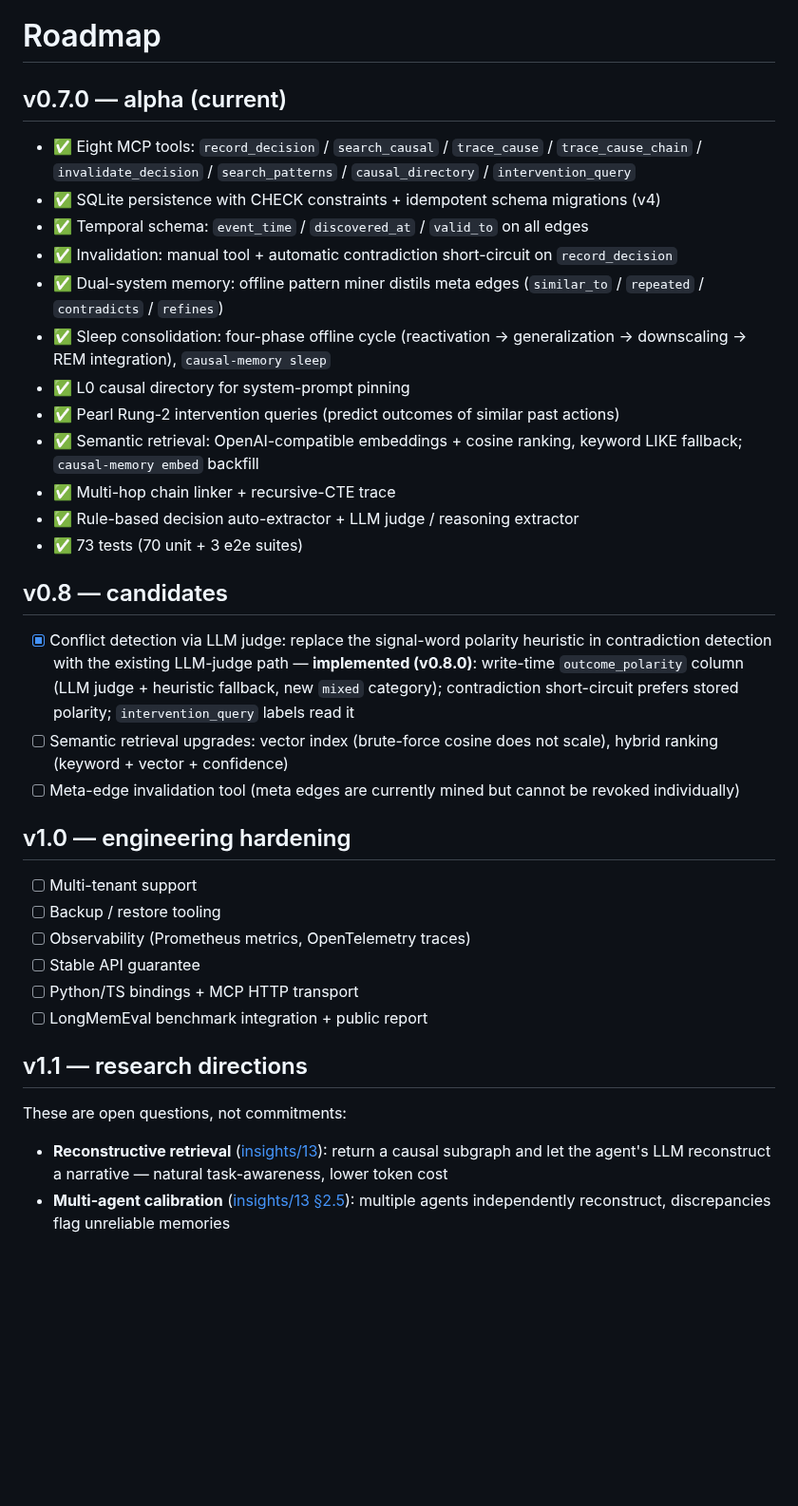
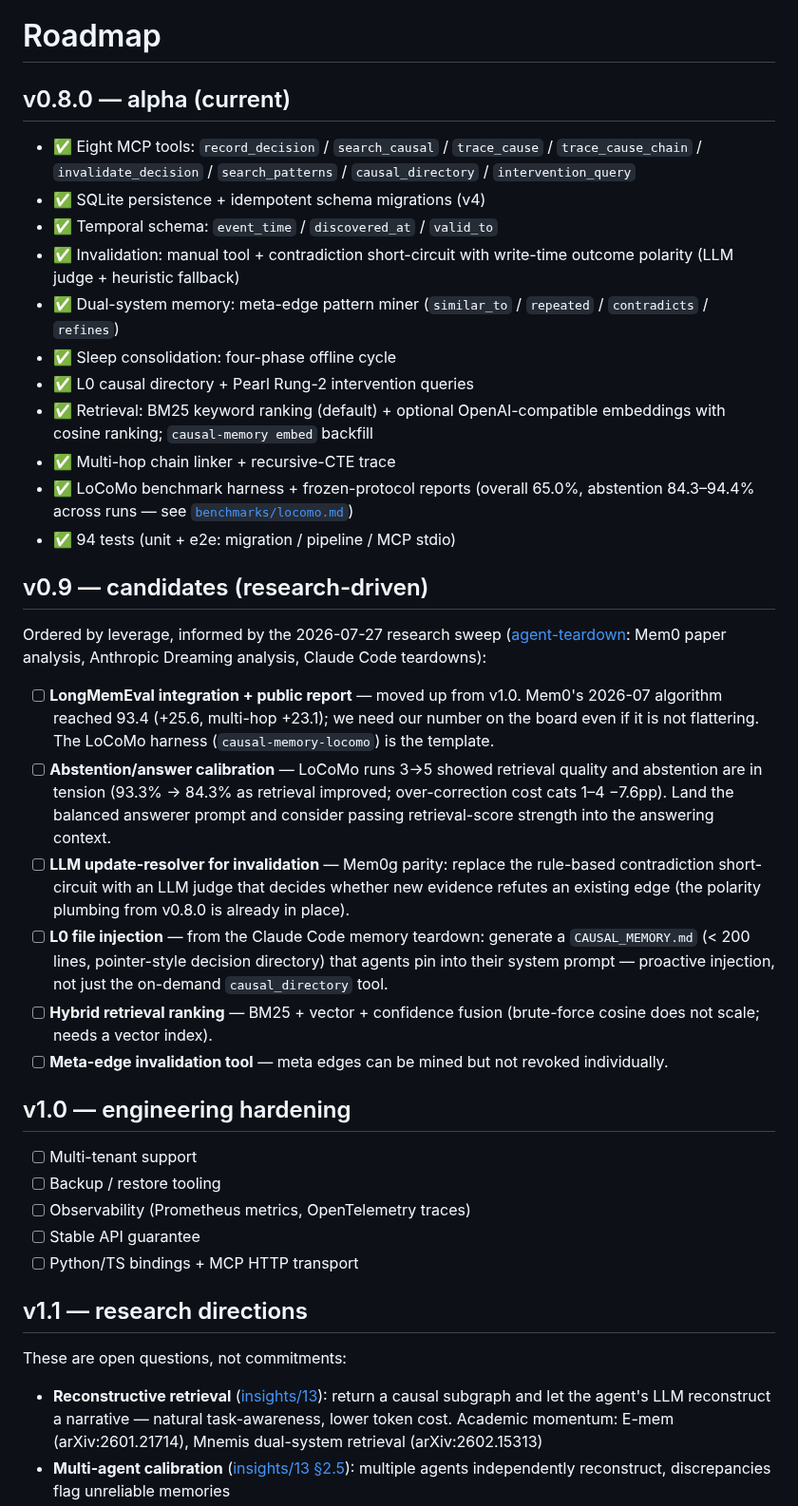
Before and after one commit to JingxuanC/causal-memory, a Markdown page: docs/roadmap.md, the part around one of its changes. Shown at 95% size. GitHub-like rendering; blank space fills up the shorter version.

Commit message:
docs: sync roadmap with 2026-07-27 research sweep
- roadmap: current = v0.8.0 (+BM25, LoCoMo); v0.9 candidates now
  research-driven — LongMemEval (Mem0 hit 93.4, moved up from v1.0),
  abstention calibration, LLM update-resolver, L0 file injection
  (CAUSAL_MEMORY.md), hybrid ranking
- new Competitive position section: Mem0g entity graph vs our causal
  edges, Dreaming as complementary text consolidation, Engram
  bi-temporal convergence; Rung-3 out-of-scope gets a watch note
  (Executable Counterfactuals)
- README comparison table: + Mem0g entity-relation graph row,
  + Claude Code Auto Dream text-consolidation row

```diff
--- a/docs/roadmap.md
+++ b/docs/roadmap.md
@@ -1,36 +1,53 @@
 # Roadmap
 
-## v0.7.0 — alpha (current)
+## v0.8.0 — alpha (current)
 
 - ✅ Eight MCP tools: `record_decision` / `search_causal` / `trace_cause` /
   `trace_cause_chain` / `invalidate_decision` / `search_patterns` /
   `causal_directory` / `intervention_query`
-- ✅ SQLite persistence with CHECK constraints + idempotent schema migrations (v4)
-- ✅ Temporal schema: `event_time` / `discovered_at` / `valid_to` on all edges
-- ✅ Invalidation: manual tool + automatic contradiction short-circuit on `record_decision`
-- ✅ Dual-system memory: offline pattern miner distils meta edges
+- ✅ SQLite persistence + idempotent schema migrations (v4)
+- ✅ Temporal schema: `event_time` / `discovered_at` / `valid_to`
+- ✅ Invalidation: manual tool + contradiction short-circuit with
+  write-time outcome polarity (LLM judge + heuristic fallback)
+- ✅ Dual-system memory: meta-edge pattern miner
   (`similar_to` / `repeated` / `contradicts` / `refines`)
-- ✅ Sleep consolidation: four-phase offline cycle (reactivation →
-  generalization → downscaling → REM integration), `causal-memory sleep`
-- ✅ L0 causal directory for system-prompt pinning
-- ✅ Pearl Rung-2 intervention queries (predict outcomes of similar past actions)
-- ✅ Semantic retrieval: OpenAI-compatible embeddings + cosine ranking,
-  keyword LIKE fallback; `causal-memory embed` backfill
+- ✅ Sleep consolidation: four-phase offline cycle
+- ✅ L0 causal directory + Pearl Rung-2 intervention queries
+- ✅ Retrieval: BM25 keyword ranking (default) + optional OpenAI-compatible
+  embeddings with cosine ranking; `causal-memory embed` backfill
 - ✅ Multi-hop chain linker + recursive-CTE trace
-- ✅ Rule-based decision auto-extractor + LLM judge / reasoning extractor
-- ✅ 73 tests (70 unit + 3 e2e suites)
+- ✅ LoCoMo benchmark harness + frozen-protocol reports
+  (overall 65.0%, abstention 84.3–94.4% across runs — see
+  [`benchmarks/locomo.md`](benchmarks/locomo.md))
+- ✅ 94 tests (unit + e2e: migration / pipeline / MCP stdio)
 
-## v0.8 — candidates
+## v0.9 — candidates (research-driven)
 
-- [x] Conflict detection via LLM judge: replace the signal-word polarity
-  heuristic in contradiction detection with the existing LLM-judge path —
-  **implemented (v0.8.0)**: write-time `outcome_polarity` column (LLM judge +
-  heuristic fallback, new `mixed` category); contradiction short-circuit
-  prefers stored polarity; `intervention_query` labels read it
-- [ ] Semantic retrieval upgrades: vector index (brute-force cosine does not
-  scale), hybrid ranking (keyword + vector + confidence)
-- [ ] Meta-edge invalidation tool (meta edges are currently mined but cannot
-  be revoked individually)
+Ordered by leverage, informed by the 2026-07-27 research sweep
+([agent-teardown](https://github.com/JingxuanC/agent-teardown):
+Mem0 paper analysis, Anthropic Dreaming analysis, Claude Code teardowns):
+
+- [ ] **LongMemEval integration + public report** — moved up from v1.0.
+  Mem0's 2026-07 algorithm reached 93.4 (+25.6, multi-hop +23.1); we need
+  our number on the board even if it is not flattering. The LoCoMo harness
+  (`causal-memory-locomo`) is the template.
+- [ ] **Abstention/answer calibration** — LoCoMo runs 3→5 showed retrieval
+  quality and abstention are in tension (93.3% → 84.3% as retrieval
+  improved; over-correction cost cats 1–4 −7.6pp). Land the balanced
+  answerer prompt and consider passing retrieval-score strength into the
+  answering context.
+- [ ] **LLM update-resolver for invalidation** — Mem0g parity: replace the
+  rule-based contradiction short-circuit with an LLM judge that decides
+  whether new evidence refutes an existing edge (the polarity plumbing from
+  v0.8.0 is already in place).
+- [ ] **L0 file injection** — from the Claude Code memory teardown:
+  generate a `CAUSAL_MEMORY.md` (< 200 lines, pointer-style decision
+  directory) that agents pin into their system prompt — proactive
+  injection, not just the on-demand `causal_directory` tool.
+- [ ] **Hybrid retrieval ranking** — BM25 + vector + confidence fusion
+  (brute-force cosine does not scale; needs a vector index).
+- [ ] **Meta-edge invalidation tool** — meta edges can be mined but not
+  revoked individually.
 
 ## v1.0 — engineering hardening
 
@@ -39,11 +56,10 @@
 - [ ] Observability (Prometheus metrics, OpenTelemetry traces)
 - [ ] Stable API guarantee
 - [ ] Python/TS bindings + MCP HTTP transport
-- [ ] LongMemEval benchmark integration + public report
 
 ## v1.1 — research directions
 
 These are open questions, not commitments:
 
-- **Reconstructive retrieval** ([insights/13](https://github.com/JingxuanC/agent-teardown/blob/main/insights/13-reconstructive-memory.md)): return a causal subgraph and let the agent's LLM reconstruct a narrative — natural task-awareness, lower token cost
+- **Reconstructive retrieval** ([insights/13](https://github.com/JingxuanC/agent-teardown/blob/main/insights/13-reconstructive-memory.md)): return a causal subgraph and let the agent's LLM reconstruct a narrative — natural task-awareness, lower token cost. Academic momentum: E-mem (arXiv:2601.21714), Mnemis dual-system retrieval (arXiv:2602.15313)
 - **Multi-agent calibration** ([insights/13 §2.5](https://github.com/JingxuanC/agent-teardown/blob/main/insights/13-reconstructive-memory.md)): multiple agents independently reconstruct, discrepancies flag unreliable memories
```
Also changed, not shown: other parts of docs/roadmap.md (+17 -1 lines), README.md (+2 -0 lines).
